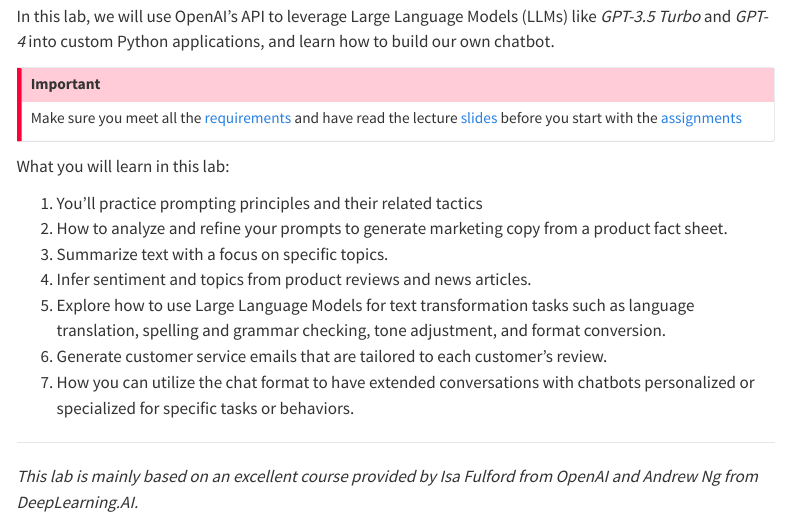
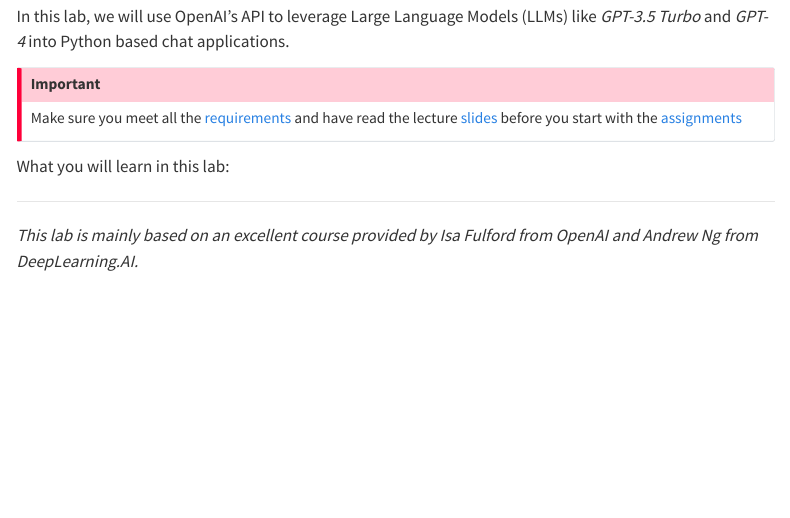
Before and after one commit to kirenz/lab-chat-system, a Quarto document (index.qmd): the page in a window 1100 px wide, from 420 px down. Rendered offline with R 4.5, knitr and Pandoc in place of Quarto, with nearby package versions; menus at the side of the page are left out.

Commit message:
Update index.qmd

```diff
--- a/index.qmd
+++ b/index.qmd
@@ -6,7 +6,7 @@
 
 ![](/images/logo.png){width="60%"}
 
-In this lab, we will use OpenAI's API to leverage Large Language Models (LLMs) like *GPT-3.5 Turbo* and *GPT-4* into custom Python applications, and learn how to build our own chatbot.
+In this lab, we will use OpenAI's API to leverage Large Language Models (LLMs) like *GPT-3.5 Turbo* and *GPT-4* into  Python based chat applications.
 
 ::: {.callout-important}
 Make sure you meet all the [requirements](/requirements.qmd) and have read the lecture [slides](/slide.qmd) before you start with the [assignments](/assignments.qmd)
@@ -14,13 +14,7 @@
 
 What you will learn in this lab:
 
-1. You'll practice prompting principles and their related tactics
-2. How to analyze and refine your prompts to generate marketing copy from a product fact sheet.
-3. Summarize text with a focus on specific topics.
-4. Infer sentiment and topics from product reviews and news articles.
-5. Explore how to use Large Language Models for text transformation tasks such as language translation, spelling and grammar checking, tone adjustment, and format conversion.
-6. Generate customer service emails that are tailored to each customer's review.
-7. How you can utilize the chat format to have extended conversations with chatbots personalized or specialized for specific tasks or behaviors.
+
 
 
 ---
```
Also changed, not shown: index.qmd (2 more changed lines).
